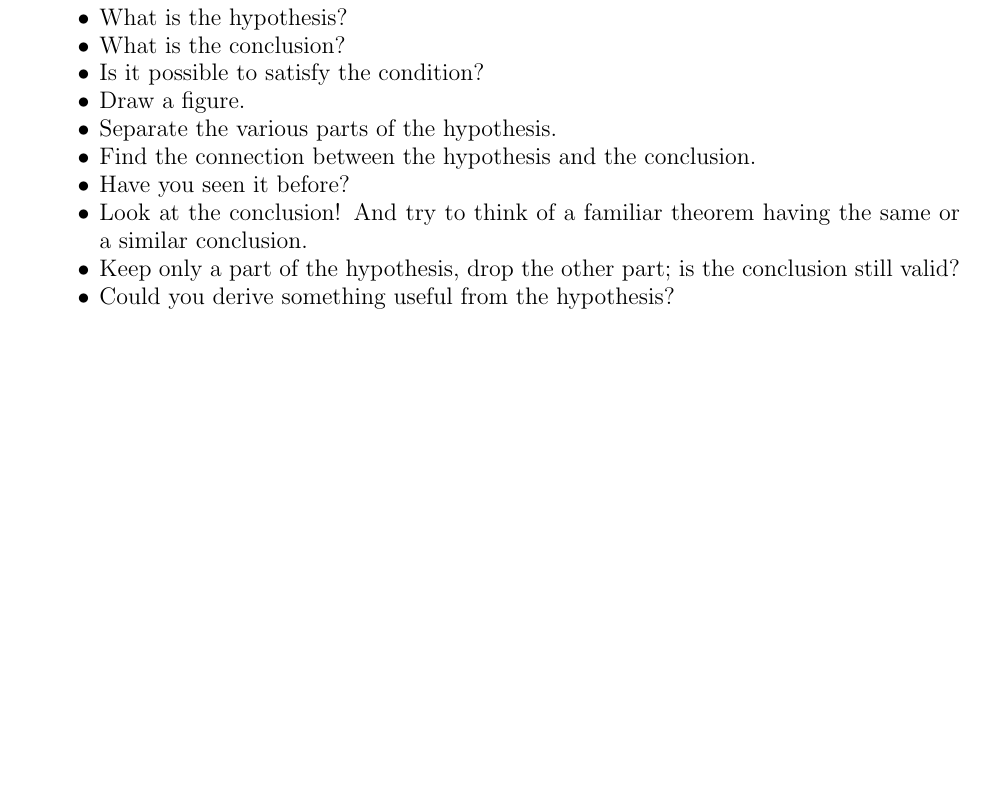
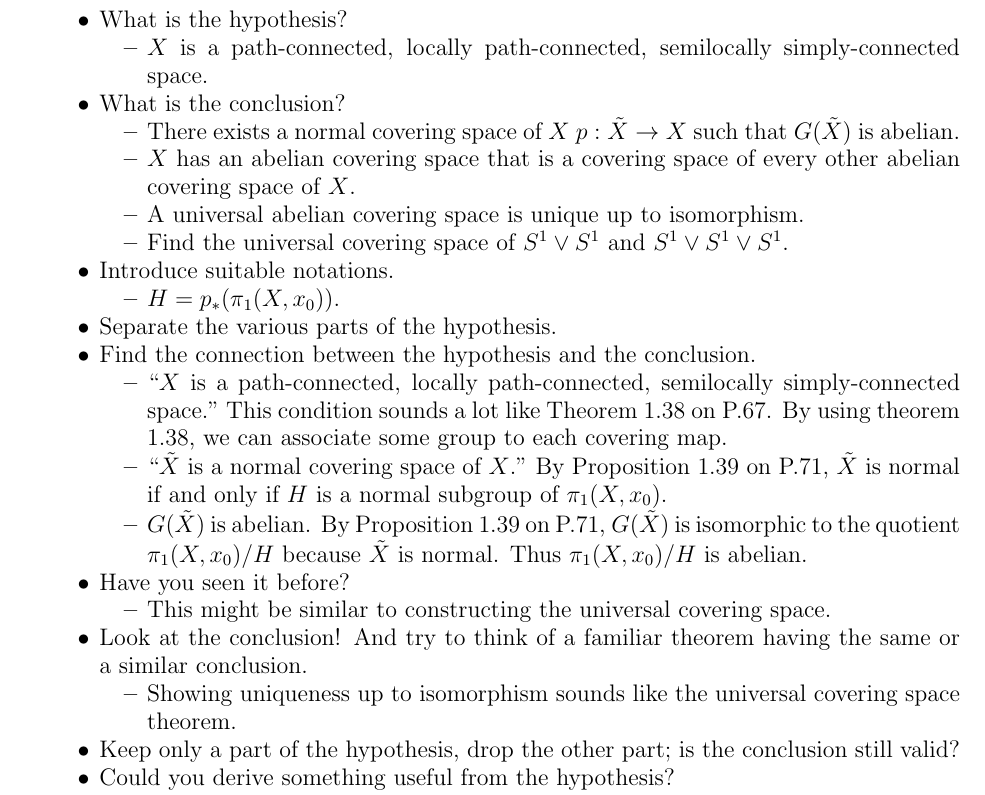
Before and after one commit to hidenori-shinohara/courses, a LaTeX problem sheet (math611/hw6/math611-hw6.tex): part of the page before the commit and part of page 1 of 2 after it, cut so that both start at the same text, the shorter picture padded with empty space. Compiled offline with pdfLaTeX.

Commit message:
Get started with Problem 1.3.18 (611)

```diff
--- a/math611/hw6/math611-hw6.tex
+++ b/math611/hw6/math611-hw6.tex
@@ -65,14 +65,48 @@
 \begin{proof}
 $ $
 \begin{itemize}
-  \item What is the hypothesis?
+  \item
+    What is the hypothesis?
+    \begin{itemize}
+      \item $X$ is a path-connected, locally path-connected, semilocally simply-connected space.
+    \end{itemize}
   \item What is the conclusion?
-  \item Is it possible to satisfy the condition?
-  \item Draw a figure.
+    \begin{itemize}
+      \item There exists a normal covering space of $X$ $p: \tilde{X} \rightarrow X$ such that $G(\tilde{X})$ is abelian.
+      \item $X$ has an abelian covering space that is a covering space of every other abelian covering space of $X$.
+      \item A universal abelian covering space is unique up to isomorphism.
+      \item Find the universal covering space of $S^1 \vee S^1$ and $S^1 \vee S^1 \vee S^1$.
+    \end{itemize}
+  \item
+    Introduce suitable notations.
+    \begin{itemize}
+      \item $H = p_*(\pi_1(X, x_0))$.
+    \end{itemize}
   \item Separate the various parts of the hypothesis.
   \item Find the connection between the hypothesis and the conclusion.
+    \begin{itemize}
+      \item
+        ``$X$ is a path-connected, locally path-connected, semilocally simply-connected space."
+        This condition sounds a lot like Theorem 1.38 on P.67.
+        By using theorem 1.38, we can associate some group to each covering map.
+      \item
+        ``$\tilde{X}$ is a normal covering space of $X$."
+        By Proposition 1.39 on P.71, $\tilde{X}$ is normal if and only if $H$ is a normal subgroup of $\pi_1(X, x_0)$.
+      \item
+        $G(\tilde{X})$ is abelian.
+        By Proposition 1.39 on P.71, $G(\tilde{X})$ is isomorphic to the quotient $\pi_1(X, x_0) / H$ because $\tilde{X}$ is normal.
+        Thus $\pi_1(X, x_0) / H$ is abelian.
+    \end{itemize}
   \item Have you seen it before?
+    \begin{itemize}
+      \item
+        This might be similar to constructing the universal covering space.
+    \end{itemize}
   \item Look at the conclusion! And try to think of a familiar theorem having the same or a similar conclusion.
+    \begin{itemize}
+      \item
+        Showing uniqueness up to isomorphism sounds like the universal covering space theorem.
+    \end{itemize}
   \item Keep only a part of the hypothesis, drop the other part; is the conclusion still valid?
   \item Could you derive something useful from the hypothesis?
   \item Could you think of another hypothesis from which you could easily derive the conclusion?
```
Also changed, not shown: math611/hw6/math611-hw6.pdf.
